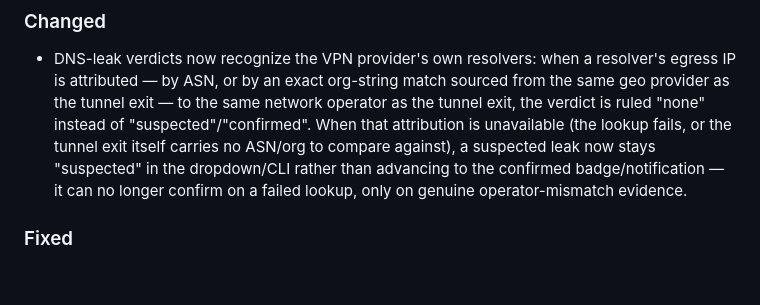
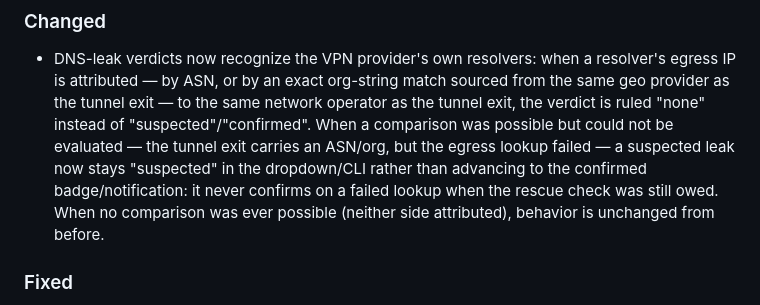
Before and after one commit to frinsen/whereamip, a Markdown page: CHANGELOG.md, the part around the change. GitHub-like rendering; blank space fills up the shorter version.

Commit message:
docs: state the confirmed-hold condition precisely — holds only when a rescue was owed but unevaluable

```diff
--- a/CHANGELOG.md
+++ b/CHANGELOG.md
@@ -38,12 +38,13 @@ install-ready notes per version.
   resolver's egress IP is attributed — by ASN, or by an exact org-string
   match sourced from the same geo provider as the tunnel exit — to the same
   network operator as the tunnel exit, the verdict is ruled "none" instead
-  of "suspected"/"confirmed". When that attribution is unavailable (the
-  lookup fails, or the tunnel exit itself carries no ASN/org to compare
-  against), a suspected leak now stays "suspected" in the dropdown/CLI
-  rather than advancing to the confirmed badge/notification — it can no
-  longer confirm on a failed lookup, only on genuine operator-mismatch
-  evidence.
+  of "suspected"/"confirmed". When a comparison was possible but could not
+  be evaluated — the tunnel exit carries an ASN/org, but the egress lookup
+  failed — a suspected leak now stays "suspected" in the dropdown/CLI
+  rather than advancing to the confirmed badge/notification: it never
+  confirms on a failed lookup when the rescue check was still owed. When no
+  comparison was ever possible (neither side attributed), behavior is
+  unchanged from before.
 
 ### Fixed
 - `whereamip watch` output is now line-buffered when piped or redirected —
```
